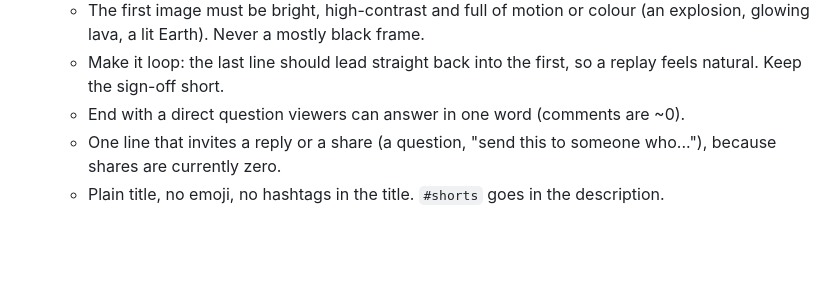
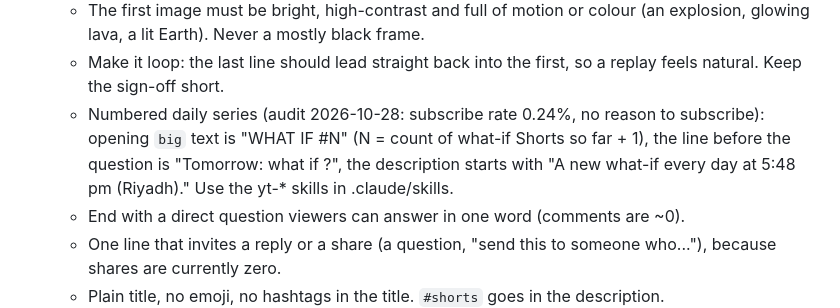
Before and after one commit to amahrous84/amahrous, a Markdown page: pipeline/DAILY.md, the part around the change. GitHub-like rendering; blank space fills up the shorter version.

Commit message:
Daily run book: numbered what-if series with a tomorrow teaser
Co-Authored-By: Claude Opus 5.5 <noreply@anthropic.com>
Claude-Session: https://claude.ai/code/session_0176en2MY6TwiEbzpGR3Wy7D

```diff
--- a/pipeline/DAILY.md
+++ b/pipeline/DAILY.md
@@ -58,6 +58,10 @@ If `queue.md` already has a topic ticked with today's date, today's Short is don
      colour (an explosion, glowing lava, a lit Earth). Never a mostly black frame.
    - Make it loop: the last line should lead straight back into the first, so a
      replay feels natural. Keep the sign-off short.
+   - Numbered daily series (audit 2026-10-28: subscribe rate 0.24%, no reason to subscribe):
+     opening `big` text is "WHAT IF #N" (N = count of what-if Shorts so far + 1), the line
+     before the question is "Tomorrow: what if <next queued topic>?", the description starts
+     with "A new what-if every day at 5:48 pm (Riyadh)." Use the yt-* skills in .claude/skills.
    - End with a direct question viewers can answer in one word (comments are ~0).
    - One line that invites a reply or a share (a question, "send this to
      someone who..."), because shares are currently zero.
```
